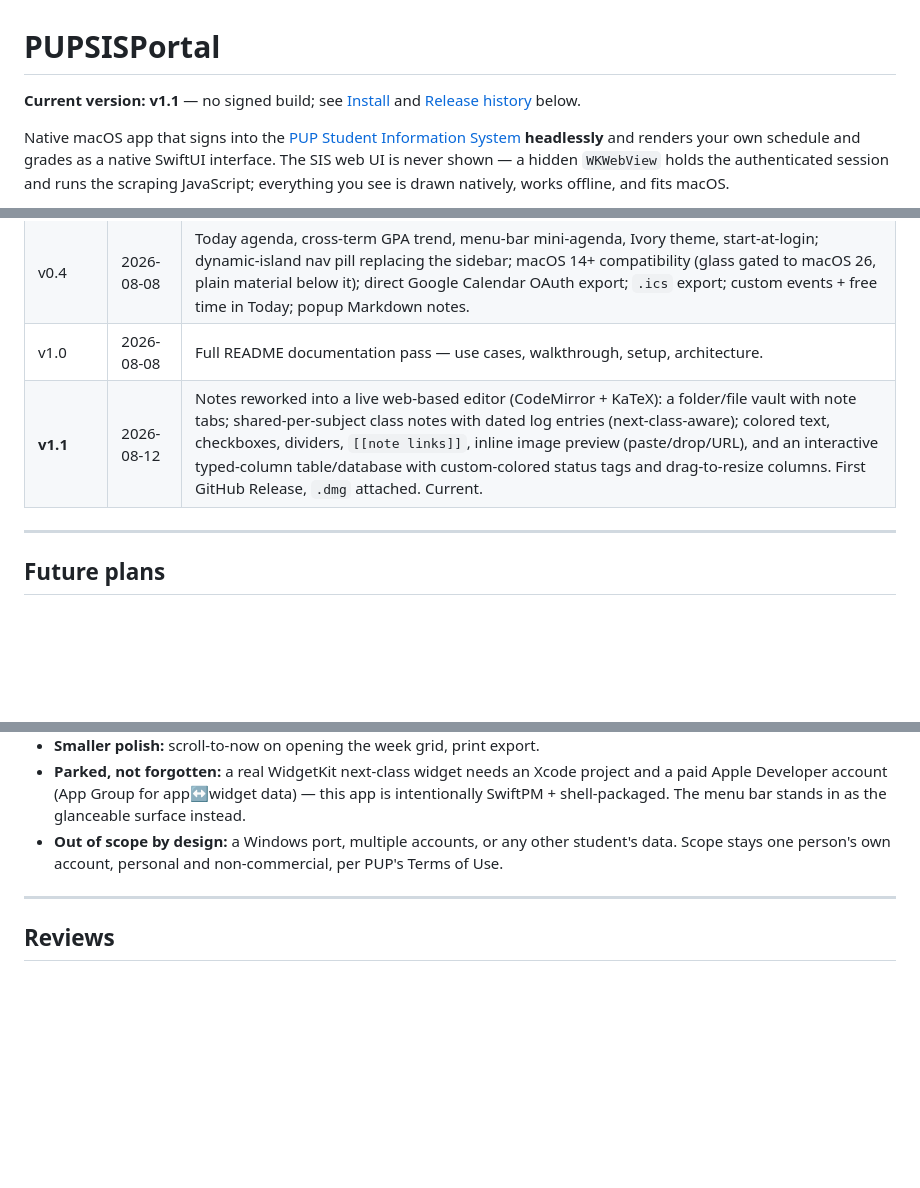
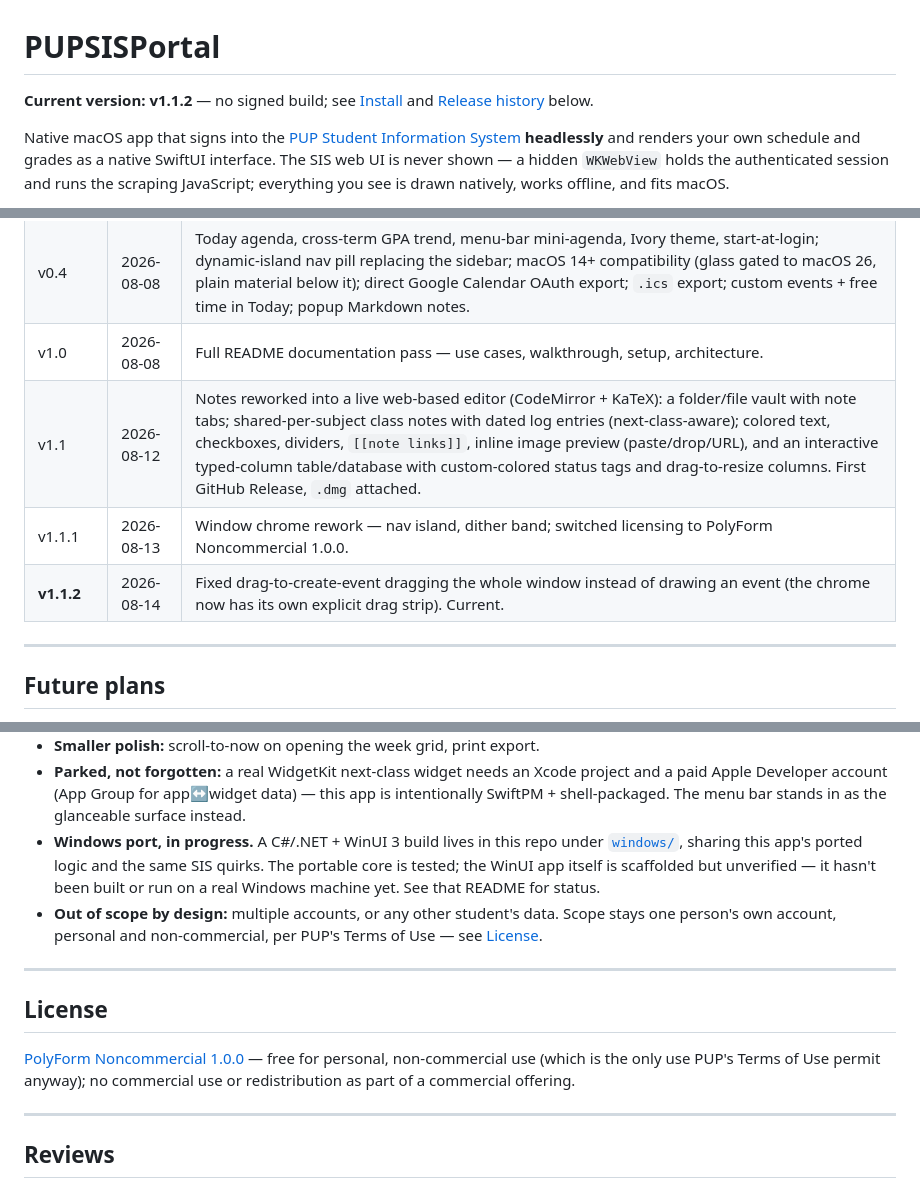
Before and after one commit to cGradying/IntPortal, a Markdown page: README.md, 3 parts joined by grey strips. GitHub-like rendering; blank space fills up the shorter version.

Commit message:
docs: update README for v1.1.2 — release history, license, Windows port status

```diff
--- a/README.md
+++ b/README.md
@@ -1,6 +1,6 @@
 # PUPSISPortal
 
-**Current version: v1.1** — no signed build; see [Install](#install) and
+**Current version: v1.1.2** — no signed build; see [Install](#install) and
 [Release history](#release-history) below.
 
 Native macOS app that signs into the [PUP Student Information System](https://sis8.pup.edu.ph/student/)
@@ -337,7 +338,9 @@ is `1.1` in `Scripts/make_mac_app.sh`. Grouped by what actually shipped, oldest
 | v0.3 | 2026-08-07 | Menu-bar presence; per-week and whole-term class status (online/vacant) with colored strips; status-aware calendar export — auto-sync on status change, online classes to their own calendar, vacant classes hidden. |
 | v0.4 | 2026-08-08 | Today agenda, cross-term GPA trend, menu-bar mini-agenda, Ivory theme, start-at-login; dynamic-island nav pill replacing the sidebar; macOS 14+ compatibility (glass gated to macOS 26, plain material below it); direct Google Calendar OAuth export; `.ics` export; custom events + free time in Today; popup Markdown notes. |
 | v1.0 | 2026-08-08 | Full README documentation pass — use cases, walkthrough, setup, architecture. |
-| **v1.1** | 2026-08-12 | Notes reworked into a live web-based editor (CodeMirror + KaTeX): a folder/file vault with note tabs; shared-per-subject class notes with dated log entries (next-class-aware); colored text, checkboxes, dividers, `[[note links]]`, inline image preview (paste/drop/URL), and an interactive typed-column table/database with custom-colored status tags and drag-to-resize columns. First GitHub Release, `.dmg` attached. Current. |
+| v1.1 | 2026-08-12 | Notes reworked into a live web-based editor (CodeMirror + KaTeX): a folder/file vault with note tabs; shared-per-subject class notes with dated log entries (next-class-aware); colored text, checkboxes, dividers, `[[note links]]`, inline image preview (paste/drop/URL), and an interactive typed-column table/database with custom-colored status tags and drag-to-resize columns. First GitHub Release, `.dmg` attached. |
+| v1.1.1 | 2026-08-13 | Window chrome rework — nav island, dither band; switched licensing to PolyForm Noncommercial 1.0.0. |
+| **v1.1.2** | 2026-08-14 | Fixed drag-to-create-event dragging the whole window instead of drawing an event (the chrome now has its own explicit drag strip). Current. |
 
 ---
 
@@ -360,9 +363,22 @@ is `1.1` in `Scripts/make_mac_app.sh`. Grouped by what actually shipped, oldest
   Xcode project and a paid Apple Developer account (App Group for app↔widget
   data) — this app is intentionally SwiftPM + shell-packaged. The menu bar
   stands in as the glanceable surface instead.
-- **Out of scope by design:** a Windows port, multiple accounts, or any other
-  student's data. Scope stays one person's own account, personal and
-  non-commercial, per PUP's Terms of Use.
+- **Windows port, in progress.** A C#/.NET + WinUI 3 build lives in this repo
+  under [`windows/`](windows/README.md), sharing this app's ported logic and
+  the same SIS quirks. The portable core is tested; the WinUI app itself is
+  scaffolded but unverified — it hasn't been built or run on a real Windows
+  machine yet. See that README for status.
+- **Out of scope by design:** multiple accounts, or any other student's data.
+  Scope stays one person's own account, personal and non-commercial, per
+  PUP's Terms of Use — see [License](#license).
+
+---
+
+## License
+
+[PolyForm Noncommercial 1.0.0](LICENSE) — free for personal, non-commercial
+use (which is the only use PUP's Terms of Use permit anyway); no commercial
+use or redistribution as part of a commercial offering.
 
 ---
 
```
Also changed, not shown: other parts of README.md (+2 -1 lines).
